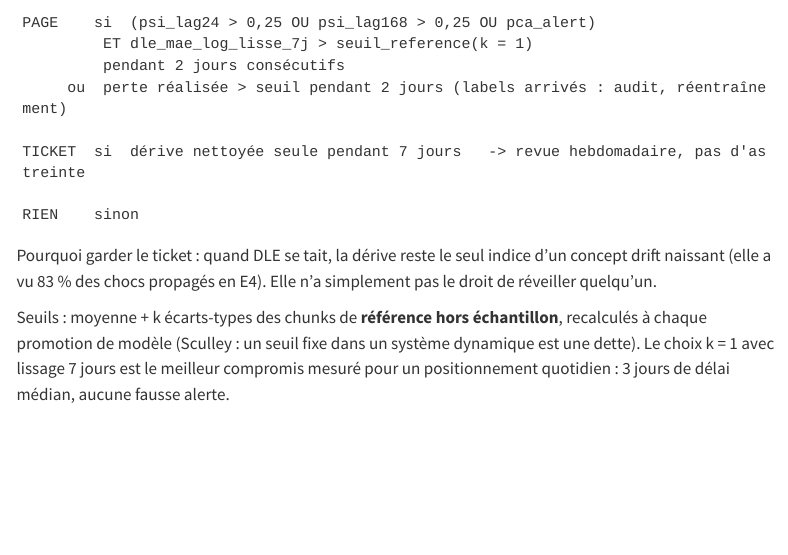
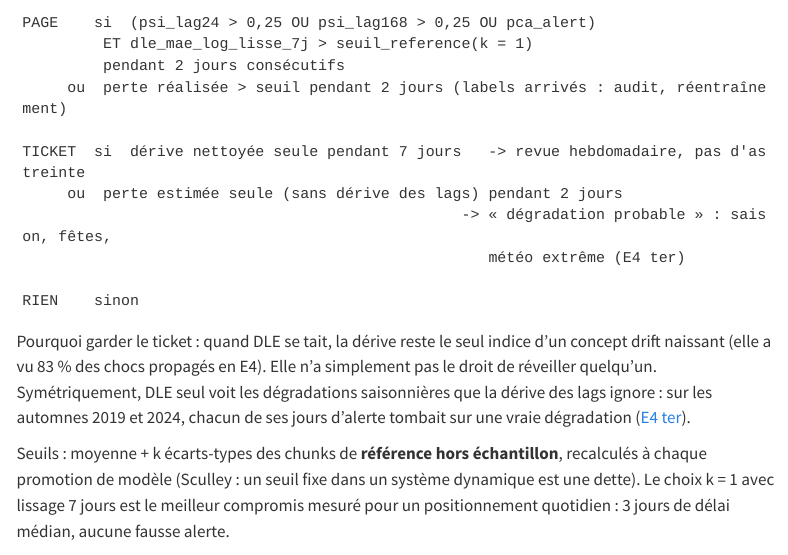
Before and after one commit to gwils28/zonefleet-observability, a Quarto document (site/system-design.qmd): the page in a window 1100 px wide, from 2520 px down. Rendered offline with R 4.5, knitr and Pandoc in place of Quarto, with nearby package versions; menus at the side of the page are left out; long lines of code are wrapped.

Commit message:
docs(system-design): ticket sur perte estimée seule (dégradation saisonnière)

````diff
--- a/site/system-design.qmd
+++ b/site/system-design.qmd
@@ -99,13 +99,18 @@ PAGE    si  (psi_lag24 > 0,25 OU psi_lag168 > 0,25 OU pca_alert)
      ou  perte réalisée > seuil pendant 2 jours (labels arrivés : audit, réentraînement)
 
 TICKET  si  dérive nettoyée seule pendant 7 jours   -> revue hebdomadaire, pas d'astreinte
+     ou  perte estimée seule (sans dérive des lags) pendant 2 jours
+                                                 -> « dégradation probable » : saison, fêtes,
+                                                    météo extrême (E4 ter)
 
 RIEN    sinon
 ```
 
 Pourquoi garder le ticket : quand DLE se tait, la dérive reste le seul indice d'un
 concept drift naissant (elle a vu 83 % des chocs propagés en E4). Elle n'a simplement pas
-le droit de réveiller quelqu'un.
+le droit de réveiller quelqu'un. Symétriquement, DLE seul voit les dégradations
+saisonnières que la dérive des lags ignore : sur les automnes 2019 et 2024, chacun de ses
+jours d'alerte tombait sur une vraie dégradation ([E4 ter](experiences/e4-backtest.qmd#réplication-sur-trois-périodes-calmes-e4-ter)).
 
 Seuils : moyenne + k écarts-types des chunks de **référence hors échantillon**, recalculés
 à chaque promotion de modèle (Sculley : un seuil fixe dans un système dynamique est une
````
